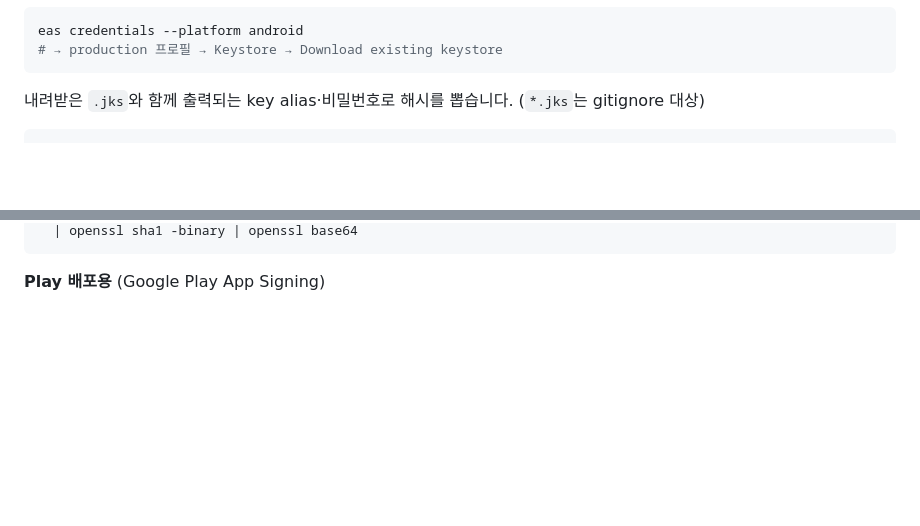
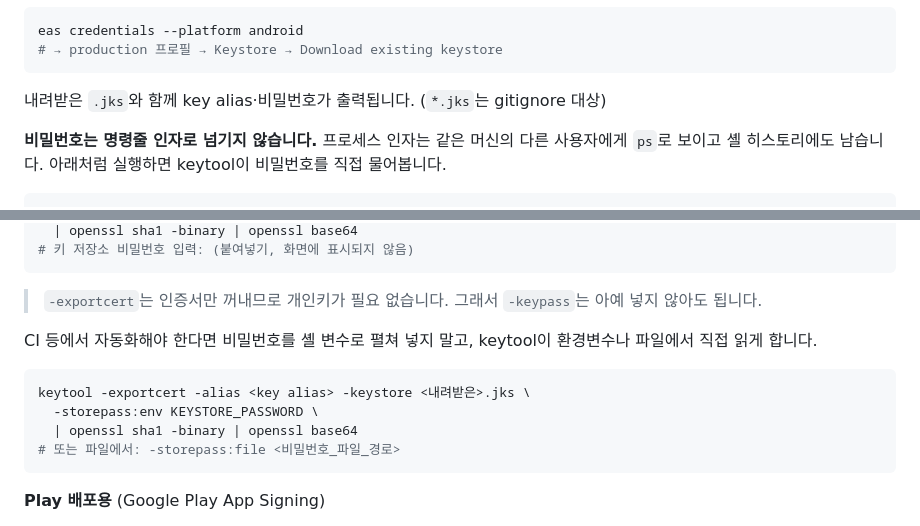
Before and after one commit to RAON-bssm/TikiTaka-app, a Markdown page: README.md, 2 parts joined by grey strips. Drawn GitHub-style; blank space fills up the shorter version.

Commit message:
docs:: 키 해시 추출 시 비밀번호 노출되지 않도록 안내 수정

````diff
--- a/README.md
+++ b/README.md
@@ -71,7 +71,10 @@ eas credentials --platform android
 # → production 프로필 → Keystore → Download existing keystore
 ```
 
-내려받은 `.jks`와 함께 출력되는 key alias·비밀번호로 해시를 뽑습니다. (`*.jks`는 gitignore 대상)
+내려받은 `.jks`와 함께 key alias·비밀번호가 출력됩니다. (`*.jks`는 gitignore 대상)
+
+**비밀번호는 명령줄 인자로 넘기지 않습니다.** 프로세스 인자는 같은 머신의 다른 사용자에게 `ps`로
+보이고 셸 히스토리에도 남습니다. 아래처럼 실행하면 keytool이 비밀번호를 직접 물어봅니다.
 
 ```bash
 keytool -exportcert -alias <key alias> -keystore <내려받은>.jks \
@@ -79,4 +81,18 @@ keytool -exportcert -alias <key alias> -keystore <내려받은>.jks \
   | openssl sha1 -binary | openssl base64
+# 키 저장소 비밀번호 입력: (붙여넣기, 화면에 표시되지 않음)
+```
+
+> `-exportcert`는 인증서만 꺼내므로 개인키가 필요 없습니다. 그래서 `-keypass`는 아예 넣지 않아도
+> 됩니다.
+
+CI 등에서 자동화해야 한다면 비밀번호를 셸 변수로 펼쳐 넣지 말고, keytool이 환경변수나 파일에서
+직접 읽게 합니다.
+
+```bash
+keytool -exportcert -alias <key alias> -keystore <내려받은>.jks \
+  -storepass:env KEYSTORE_PASSWORD \
+  | openssl sha1 -binary | openssl base64
+# 또는 파일에서: -storepass:file <비밀번호_파일_경로>
 ```
 
 **Play 배포용** (Google Play App Signing)
````
Also changed, not shown: other parts of README.md (+0 -1 lines).
